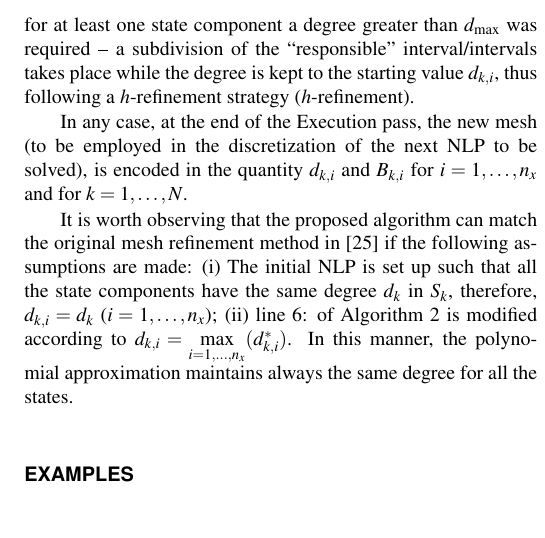
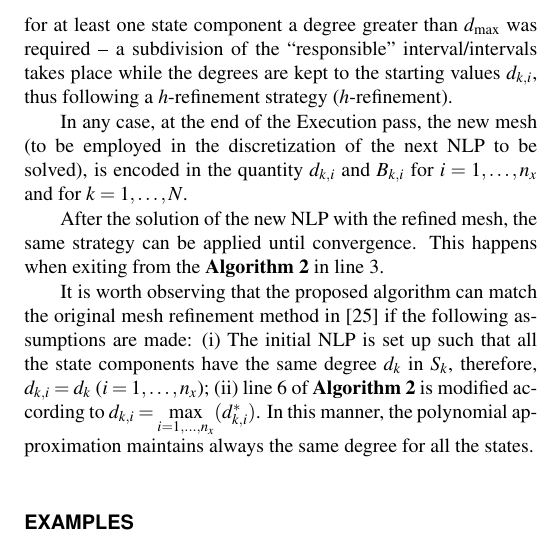
Before and after one commit to Lorenzo-maker/MSNDC_adaptive_mesh, a LaTeX document (ph_method.tex, which reads adaptive_method.tex): part of one column of page 6 of 9, cut so that both start at the same text, the shorter picture padded with empty space. Compiled offline with pdfLaTeX.

Commit message:
[MG] polish Algorithm

```diff
--- a/adaptive_method.tex
+++ b/adaptive_method.tex
@@ -95,10 +95,12 @@ The main idea is that, if all $\Bki$'s are equal to 1 and $\Dks = \Dk$, then the
 
  Instead, if only all $\Bki$'s are equal to 1, then the collected $\dkis$ should replace the degrees of the polynomials, according to a $p_n$-refinement strategy (${p_n}$-refinement).
 
-Alternatively, if at least one of the $\Bki$'s is greater than 1 -- for at least one state component a degree greater than $d_{\max}$ was required -- a subdivision of the ``responsible'' interval/intervals takes place while the degree is kept to the starting value $\dki$, thus following a $h$-refinement strategy ($h$-refinement).
+Alternatively, if at least one of the $\Bki$'s is greater than 1 -- for at least one state component a degree greater than $d_{\max}$ was required -- a subdivision of the ``responsible'' interval/intervals takes place while the degrees are kept to the starting values $\dki$, thus following a $h$-refinement strategy ($h$-refinement).
 
 In any case, at the end of the Execution pass, the new mesh (to be employed in the discretization of the next NLP to be solved), is encoded in the quantity $\dki$ and $\Bki$ for $i = 1, \dots, n_x$ and for $k = 1, \dots, N$.
 
+After the solution of the new NLP with the refined mesh, the same strategy can be applied until convergence. This happens when exiting from the {\bf Algorithm~\ref{alg:step2}} in line 3.
+
 %It is worth to notice that, as explained in Alg.~\ref{alg:step2}, in each interval, if at least one of the state required to split $S_k$, then it is splitted. Instead if no state required it, each state is approximated, in the next NLP, with a polynomial of degree equal to the one proposed by the method.
 
-It is worth observing that the proposed algorithm can match the original mesh refinement method in~\cite{Patterson:OCAM:2015} if the following assumptions are made: (i) The initial NLP is set up such that all the state components have the same degree $d_k$ in $S_k$, therefore, $\dki = d_k$ ($i = 1, \dots, n_x$); (ii) line 6: of Algorithm~\ref{alg:step2} is modified according to $\dki = \max\limits_{i= 1, \dots, n_x}(\dkis)$. In this manner, the polynomial approximation maintains always the same degree for all the states.
+It is worth observing that the proposed algorithm can match the original mesh refinement method in~\cite{Patterson:OCAM:2015} if the following assumptions are made: (i) The initial NLP is set up such that all the state components have the same degree $d_k$ in $S_k$, therefore, $\dki = d_k$ ($i = 1, \dots, n_x$); (ii) line 6 of {\bf Algorithm~\ref{alg:step2}} is modified according to $\dki = \max\limits_{i= 1, \dots, n_x}(\dkis)$. In this manner, the polynomial approximation maintains always the same degree for all the states.
```
Also changed, not shown: adaptive_method.tex (2 more changed lines).
